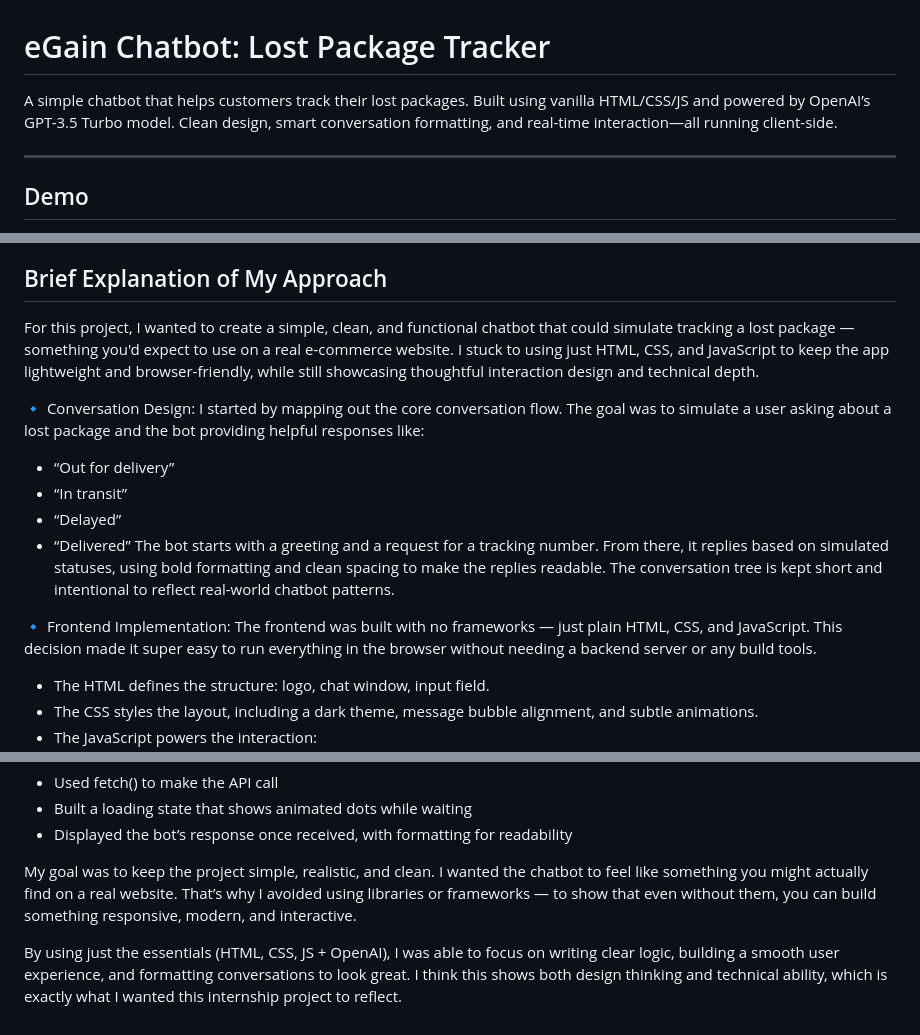
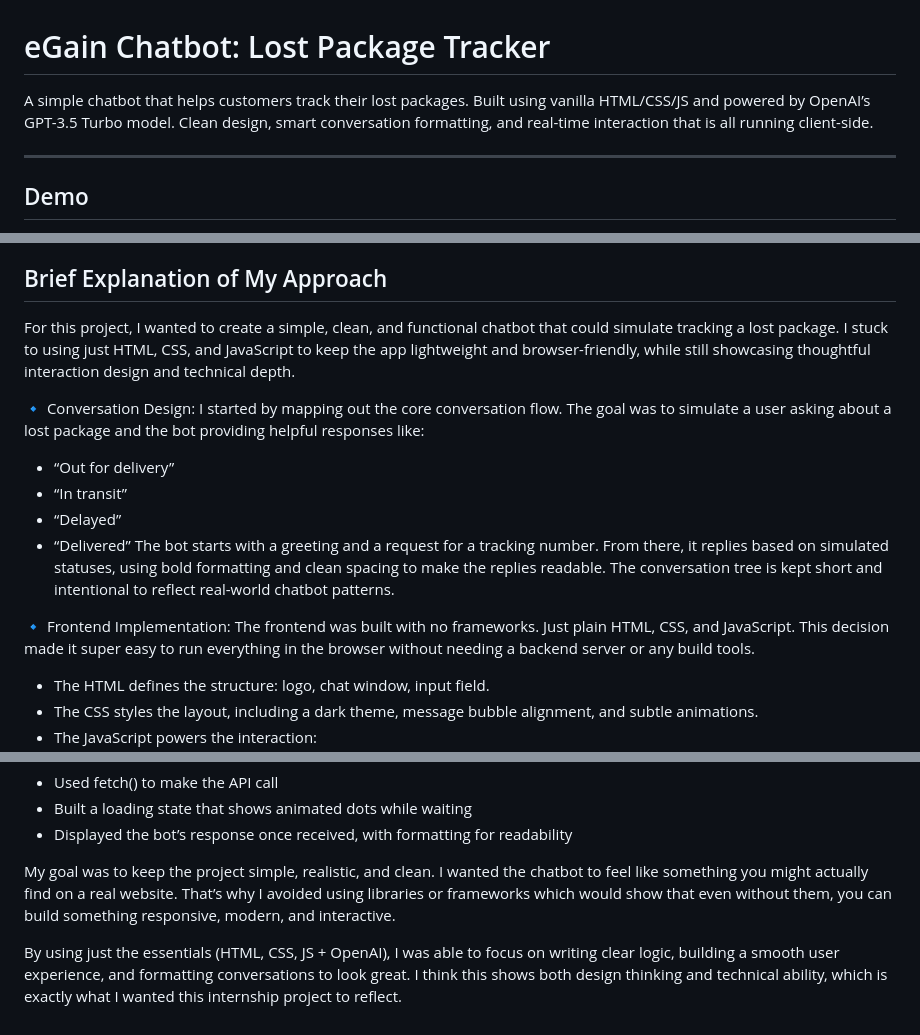
Before and after one commit to mariostawdros/egain-chatbot, a Markdown page: README.md, 3 parts joined by grey strips. Rendered like a GitHub page.

```diff
--- a/README.md
+++ b/README.md
@@ -1,5 +1,5 @@
 # eGain Chatbot: Lost Package Tracker
-A simple chatbot that helps customers track their lost packages. Built using vanilla HTML/CSS/JS and powered by OpenAI’s GPT-3.5 Turbo model. Clean design, smart conversation formatting, and real-time interaction—all running client-side.
+A simple chatbot that helps customers track their lost packages. Built using vanilla HTML/CSS/JS and powered by OpenAI’s GPT-3.5 Turbo model. Clean design, smart conversation formatting, and real-time interaction that is all running client-side.
 
 ---
 
@@ -47,7 +47,7 @@ cd egain-chatbot
 - The chatbot should open in your browser
 
 ## Brief Explanation of My Approach
-For this project, I wanted to create a simple, clean, and functional chatbot that could simulate tracking a lost package — something you'd expect to use on a real e-commerce website. I stuck to using just HTML, CSS, and JavaScript to keep the app lightweight and browser-friendly, while still showcasing thoughtful interaction design and technical depth.
+For this project, I wanted to create a simple, clean, and functional chatbot that could simulate tracking a lost package. I stuck to using just HTML, CSS, and JavaScript to keep the app lightweight and browser-friendly, while still showcasing thoughtful interaction design and technical depth.
 
 🔹 Conversation Design:
 I started by mapping out the core conversation flow. The goal was to simulate a user asking about a lost package and the bot providing helpful responses like:
@@ -58,7 +58,7 @@ I started by mapping out the core conversation flow. The goal was to simulate a
 The bot starts with a greeting and a request for a tracking number. From there, it replies based on simulated statuses, using bold formatting and clean spacing to make the replies readable. The conversation tree is kept short and intentional to reflect real-world chatbot patterns.
 
 🔹 Frontend Implementation:
-The frontend was built with no frameworks — just plain HTML, CSS, and JavaScript. This decision made it super easy to run everything in the browser without needing a backend server or any build tools.
+The frontend was built with no frameworks. Just plain HTML, CSS, and JavaScript. This decision made it super easy to run everything in the browser without needing a backend server or any build tools.
 - The HTML defines the structure: logo, chat window, input field.
 - The CSS styles the layout, including a dark theme, message bubble alignment, and subtle animations.
 - The JavaScript powers the interaction:
@@ -74,6 +74,6 @@ I integrated OpenAI’s GPT-3.5 Turbo using the Chat Completions API. Each user
  - Built a loading state that shows animated dots while waiting
  - Displayed the bot’s response once received, with formatting for readability
 
-My goal was to keep the project simple, realistic, and clean. I wanted the chatbot to feel like something you might actually find on a real website. That’s why I avoided using libraries or frameworks — to show that even without them, you can build something responsive, modern, and interactive.
+My goal was to keep the project simple, realistic, and clean. I wanted the chatbot to feel like something you might actually find on a real website. That’s why I avoided using libraries or frameworks which would show that even without them, you can build something responsive, modern, and interactive.
 
 By using just the essentials (HTML, CSS, JS + OpenAI), I was able to focus on writing clear logic, building a smooth user experience, and formatting conversations to look great. I think this shows both design thinking and technical ability, which is exactly what I wanted this internship project to reflect.
```
